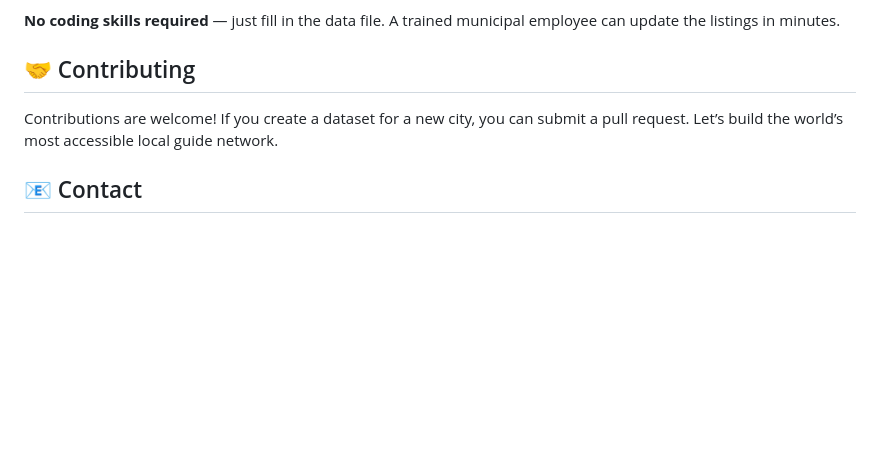
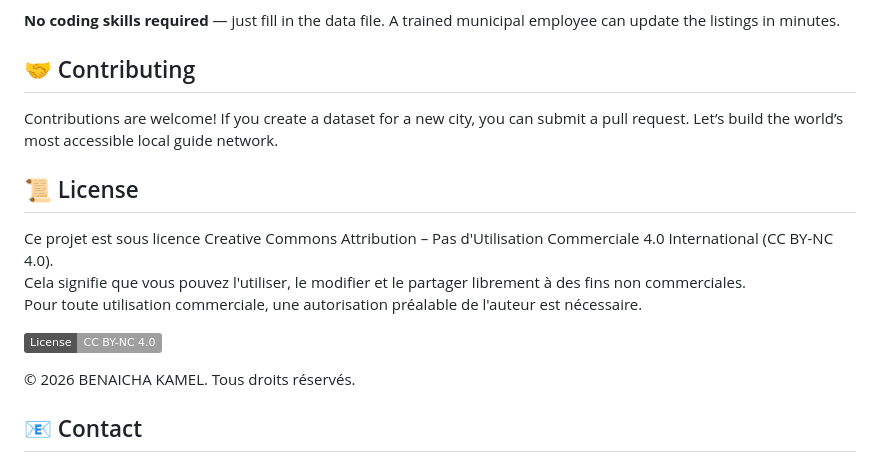
Before and after one commit to kamel772/algeriantrip, a Markdown page: README.md, the part around the change. Rendered like a GitHub page; badges without logos; blank space fills up the shorter version.

Commit message:
Add license and author contact information
Added license information and contact details to README.

```diff
--- a/README.md
+++ b/README.md
@@ -64,6 +64,16 @@ CityTrip is not limited to Algeria. It can be used for:
 
 Contributions are welcome! If you create a dataset for a new city, you can submit a pull request. Let’s build the world’s most accessible local guide network.
 
+## 📜 License
+
+Ce projet est sous licence Creative Commons Attribution – Pas d'Utilisation Commerciale 4.0 International (CC BY-NC 4.0).
+Cela signifie que vous pouvez l'utiliser, le modifier et le partager librement à des fins non commerciales.
+Pour toute utilisation commerciale, une autorisation préalable de l'auteur est nécessaire.
+
+[![License: CC BY-NC 4.0](https://img.shields.io/badge/License-CC%20BY--NC%204.0-lightgrey.svg)](LICENSE)
+
+© 2026 BENAICHA KAMEL. Tous droits réservés.
+
 ## 📧 Contact
 
 **Author:** BENAICHA KAMEL
```
